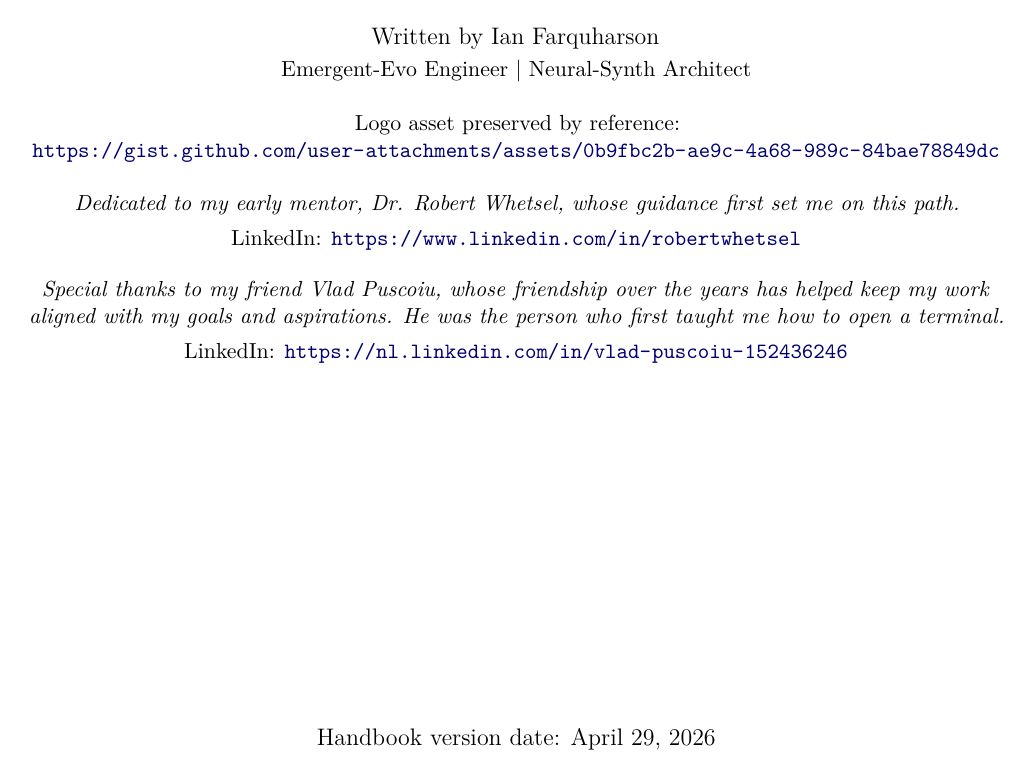
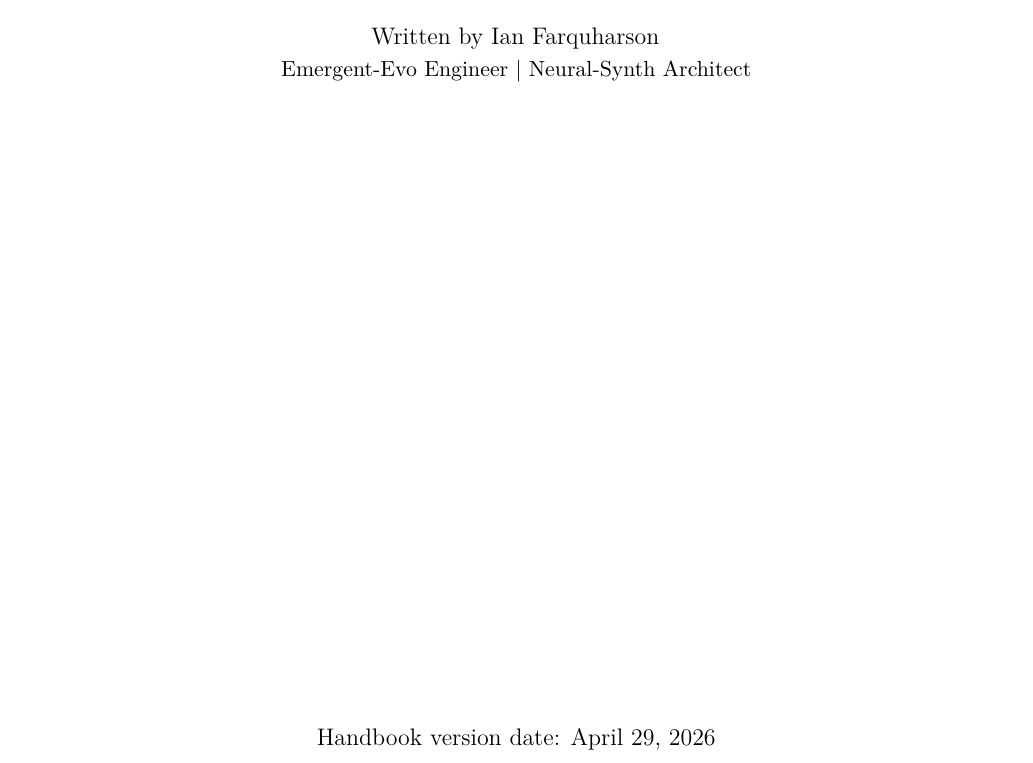
Before and after one commit to IceMasterT/SCC-Formal_Constitution, a LaTeX document (docs/SCC_Engineering_Handbook_Kernel_Fortress_MECH_10_10.tex): part of page 1 of 40, cut so that both start at the same text. Compiled offline with pdfLaTeX.

Commit message:
Updating Covers

```diff
--- a/docs/SCC_Engineering_Handbook_Kernel_Fortress_MECH_10_10.tex
+++ b/docs/SCC_Engineering_Handbook_Kernel_Fortress_MECH_10_10.tex
@@ -50,11 +50,6 @@
 {\large Practical companion to the formal constitutional-operational canon}\\[1.6em]
 {\large Written by Ian Farquharson}\\[0.25em]
 {\normalsize Emergent-Evo Engineer \textbar{} Neural-Synth Architect}\\[1.2em]
-{\normalsize Logo asset preserved by reference: \url{https://gist.github.com/user-attachments/assets/0b9fbc2b-ae9c-4a68-989c-84bae78849dc}}\\[1.2em]
-{\itshape Dedicated to my early mentor, Dr. Robert Whetsel, whose guidance first set me on this path.}\\[0.35em]
-{\normalsize LinkedIn: \url{https://www.linkedin.com/in/robertwhetsel}}\\[1.1em]
-{\itshape Special thanks to my friend Vlad Puscoiu, whose friendship over the years has helped keep my work aligned with my goals and aspirations. He was the person who first taught me how to open a terminal.}\\[0.35em]
-{\normalsize LinkedIn: \url{https://nl.linkedin.com/in/vlad-puscoiu-152436246}}\\[2em]
 \vfill
 {\large Handbook version date: April 29, 2026}\\[0.5em]
 {\normalsize Companion source canon date: April 26, 2026}\\[1em]
```
Also changed, not shown: docs/SCC_Formal_Canon_Kernel_Fortress_MECH_10_10.tex (+5 -4 lines), docs/SCC_Engineering_Handbook_Kernel_Fortress_MECH_10_10.pdf, docs/SCC_Formal_Canon_Kernel_Fortress_MECH_10_10.pdf.
